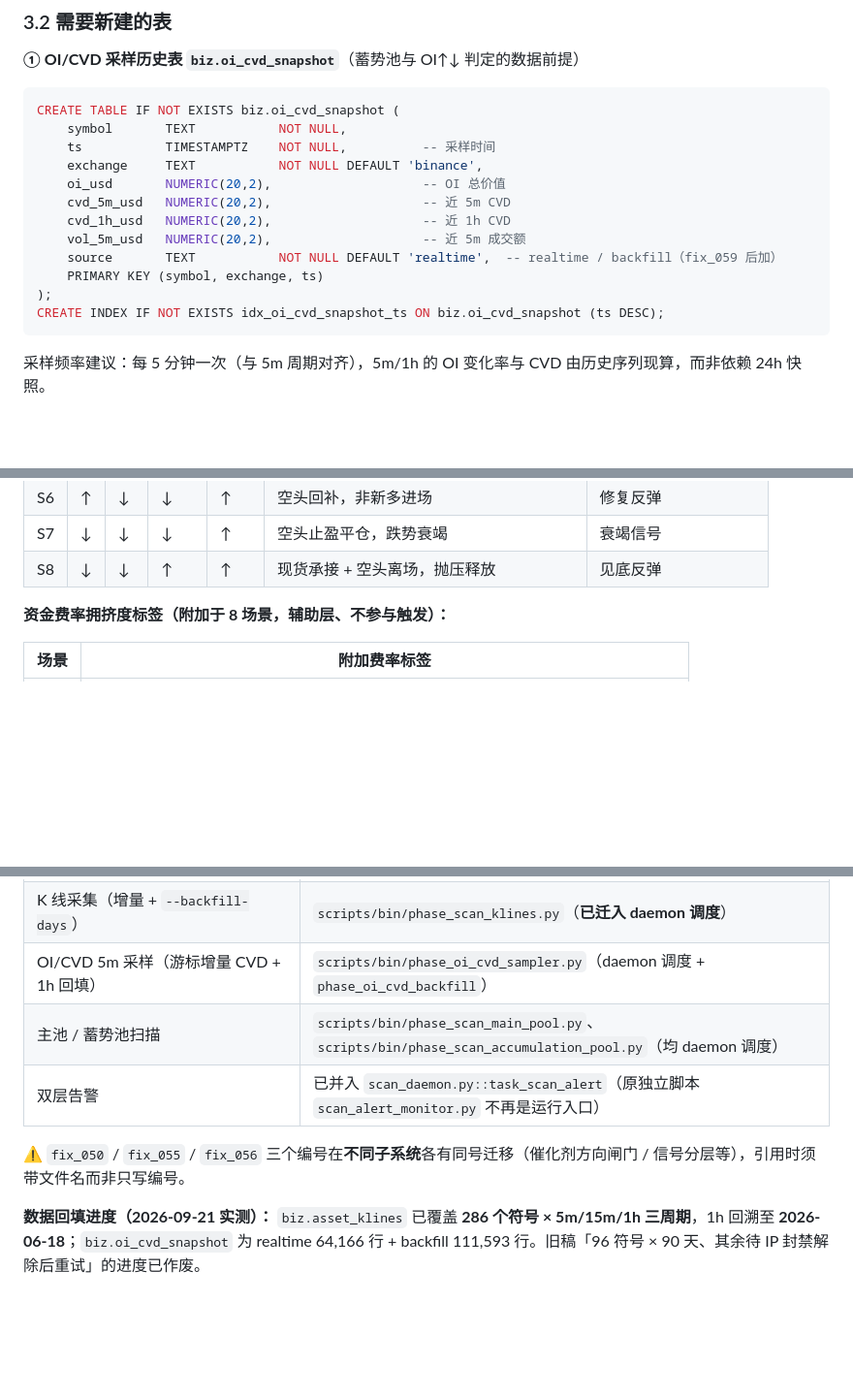
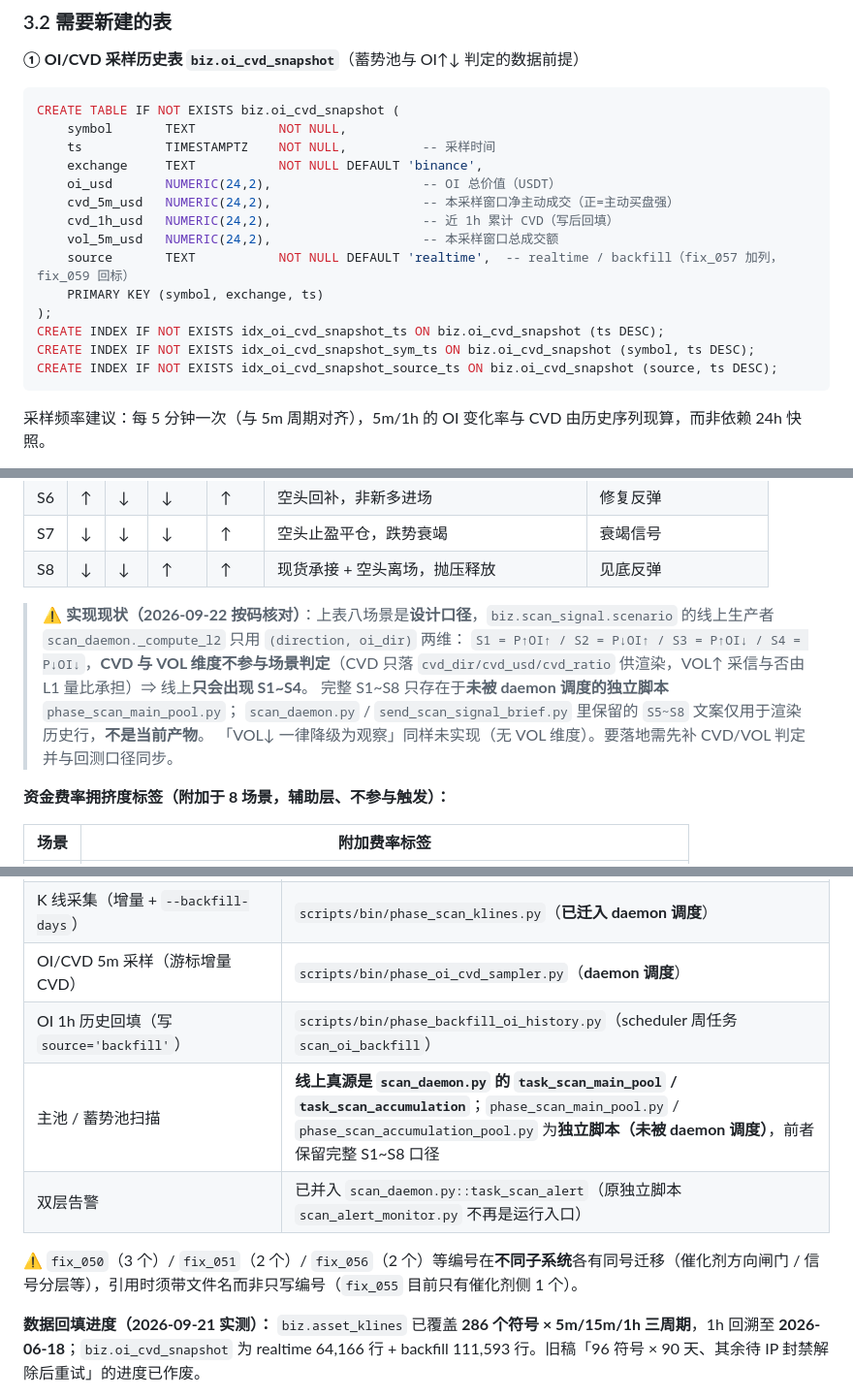
Before and after one commit to TinleyMaster/crypto-profile-collection, a Markdown page: 04_架构与代码方案/盘面异动扫描系统设计方案_2026-09-16.md, 3 parts joined by grey strips. Shown at 97% size. Drawn GitHub-style; blank space fills up the shorter version.

````diff
--- a/04_架构与代码方案/盘面异动扫描系统设计方案_2026-09-16.md
+++ b/04_架构与代码方案/盘面异动扫描系统设计方案_2026-09-16.md
@@ -213,14 +213,16 @@ CREATE TABLE IF NOT EXISTS biz.oi_cvd_snapshot (
     symbol       TEXT           NOT NULL,
     ts           TIMESTAMPTZ    NOT NULL,          -- 采样时间
     exchange     TEXT           NOT NULL DEFAULT 'binance',
-    oi_usd       NUMERIC(20,2),                    -- OI 总价值
-    cvd_5m_usd   NUMERIC(20,2),                    -- 近 5m CVD
-    cvd_1h_usd   NUMERIC(20,2),                    -- 近 1h CVD
-    vol_5m_usd   NUMERIC(20,2),                    -- 近 5m 成交额
-    source       TEXT           NOT NULL DEFAULT 'realtime',  -- realtime / backfill（fix_059 后加）
+    oi_usd       NUMERIC(24,2),                    -- OI 总价值（USDT）
+    cvd_5m_usd   NUMERIC(24,2),                    -- 本采样窗口净主动成交（正=主动买盘强）
+    cvd_1h_usd   NUMERIC(24,2),                    -- 近 1h 累计 CVD（写后回填）
+    vol_5m_usd   NUMERIC(24,2),                    -- 本采样窗口总成交额
+    source       TEXT           NOT NULL DEFAULT 'realtime',  -- realtime / backfill（fix_057 加列，fix_059 回标）
     PRIMARY KEY (symbol, exchange, ts)
 );
 CREATE INDEX IF NOT EXISTS idx_oi_cvd_snapshot_ts ON biz.oi_cvd_snapshot (ts DESC);
+CREATE INDEX IF NOT EXISTS idx_oi_cvd_snapshot_sym_ts ON biz.oi_cvd_snapshot (symbol, ts DESC);
+CREATE INDEX IF NOT EXISTS idx_oi_cvd_snapshot_source_ts ON biz.oi_cvd_snapshot (source, ts DESC);
 ```
 
 采样频率建议：每 5 分钟一次（与 5m 周期对齐），5m/1h 的 OI 变化率与 CVD 由历史序列现算，而非依赖 24h 快照。
@@ -426,6 +435,14 @@ CREATE TABLE IF NOT EXISTS biz.scan_signal (
 | S6 | ↑ | ↓ | ↓ | ↑ | 空头回补，非新多进场 | 修复反弹 |
 | S7 | ↓ | ↓ | ↓ | ↑ | 空头止盈平仓，跌势衰竭 | 衰竭信号 |
 | S8 | ↓ | ↓ | ↑ | ↑ | 现货承接 + 空头离场，抛压释放 | 见底反弹 |
+
+> ⚠️ **实现现状（2026-09-22 按码核对）**：上表八场景是**设计口径**，`biz.scan_signal.scenario` 的线上生产者
+> `scan_daemon._compute_l2` 只用 `(direction, oi_dir)` 两维：
+> `S1 = P↑OI↑ / S2 = P↓OI↑ / S3 = P↑OI↓ / S4 = P↓OI↓`，**CVD 与 VOL 维度不参与场景判定**（CVD 只落
+> `cvd_dir/cvd_usd/cvd_ratio` 供渲染，VOL↑ 采信与否由 L1 量比承担）⇒ 线上**只会出现 S1~S4**。
+> 完整 S1~S8 只存在于**未被 daemon 调度的独立脚本** `phase_scan_main_pool.py`；
+> `scan_daemon.py` / `send_scan_signal_brief.py` 里保留的 `S5~S8` 文案仅用于渲染历史行，**不是当前产物**。
+> 「VOL↓ 一律降级为观察」同样未实现（无 VOL 维度）。要落地需先补 CVD/VOL 判定并与回测口径同步。
 
 **资金费率拥挤度标签（附加于 8 场景，辅助层、不参与触发）：**
 
@@ -892,11 +910,12 @@ else:                                                 -> churn        # 震荡
 | 轧空扫描表（squeeze_track / liquidation_snapshot / long_short_ratio） | `fix_056_squeeze_scan.sql` |
 | 通用迁移执行器 | `scripts/apply_migration.py` |
 | K 线采集（增量 + `--backfill-days`） | `scripts/bin/phase_scan_klines.py`（**已迁入 daemon 调度**） |
-| OI/CVD 5m 采样（游标增量 CVD + 1h 回填） | `scripts/bin/phase_oi_cvd_sampler.py`（daemon 调度 + `phase_oi_cvd_backfill`） |
-| 主池 / 蓄势池扫描 | `scripts/bin/phase_scan_main_pool.py`、`scripts/bin/phase_scan_accumulation_pool.py`（均 daemon 调度） |
+| OI/CVD 5m 采样（游标增量 CVD） | `scripts/bin/phase_oi_cvd_sampler.py`（**daemon 调度**） |
+| OI 1h 历史回填（写 `source='backfill'`） | `scripts/bin/phase_backfill_oi_history.py`（scheduler 周任务 `scan_oi_backfill`） |
+| 主池 / 蓄势池扫描 | **线上真源是 `scan_daemon.py` 的 `task_scan_main_pool` / `task_scan_accumulation`**；`phase_scan_main_pool.py` / `phase_scan_accumulation_pool.py` 为**独立脚本（未被 daemon 调度）**，前者保留完整 S1~S8 口径 |
 | 双层告警 | 已并入 `scan_daemon.py::task_scan_alert`（原独立脚本 `scan_alert_monitor.py` 不再是运行入口） |
 
-⚠️ `fix_050` / `fix_055` / `fix_056` 三个编号在**不同子系统**各有同号迁移（催化剂方向闸门 / 信号分层等），引用时须带文件名而非只写编号。
+⚠️ `fix_050`（3 个）/ `fix_051`（2 个）/ `fix_056`（2 个）等编号在**不同子系统**各有同号迁移（催化剂方向闸门 / 信号分层等），引用时须带文件名而非只写编号（`fix_055` 目前只有催化剂侧 1 个）。
 
 **数据回填进度（2026-09-21 实测）：** `biz.asset_klines` 已覆盖 **286 个符号 × 5m/15m/1h 三周期**，1h 回溯至 **2026-06-18**；`biz.oi_cvd_snapshot` 为 realtime 64,166 行 + backfill 111,593 行。旧稿「96 符号 × 90 天、其余待 IP 封禁解除后重试」的进度已作废。
 
````
Also changed, not shown: other parts of 04_架构与代码方案/盘面异动扫描系统设计方案_2026-09-16.md (+26 -18 lines).
